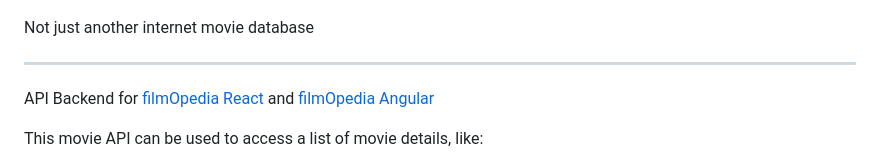
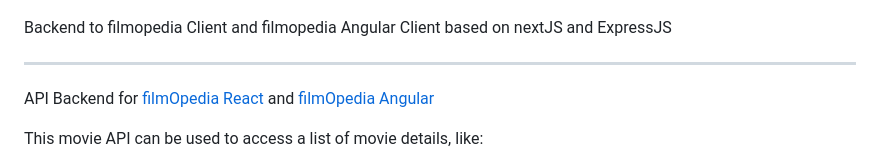
Before and after one commit to danielvonboros/filmOpedia, a Markdown page: README.md, the part around the change. Drawn GitHub-style.

Commit message:
Revise README to specify backend for filmopedia clients
Updated project description to clarify backend functionality.

```diff
--- a/README.md
+++ b/README.md
@@ -1,6 +1,6 @@
 ![alt filmOpediaApiLogo](https://github.com/danielvonboros/filmopedia/blob/main/public/filmopediaApiLogo.png?raw=true)
 
-<p>Not just another internet movie database</p>
+<p>Backend to filmopedia Client and filmopedia Angular Client based on nextJS and ExpressJS</p>
 <hr>
 
 <p>API Backend for <a href="https://github.com/danielvonboros/filmOpedia-client">filmOpedia React</a> and <a href="https://github.com/danielvonboros/filmopedia-angular-client">filmOpedia Angular</a></p>
```
